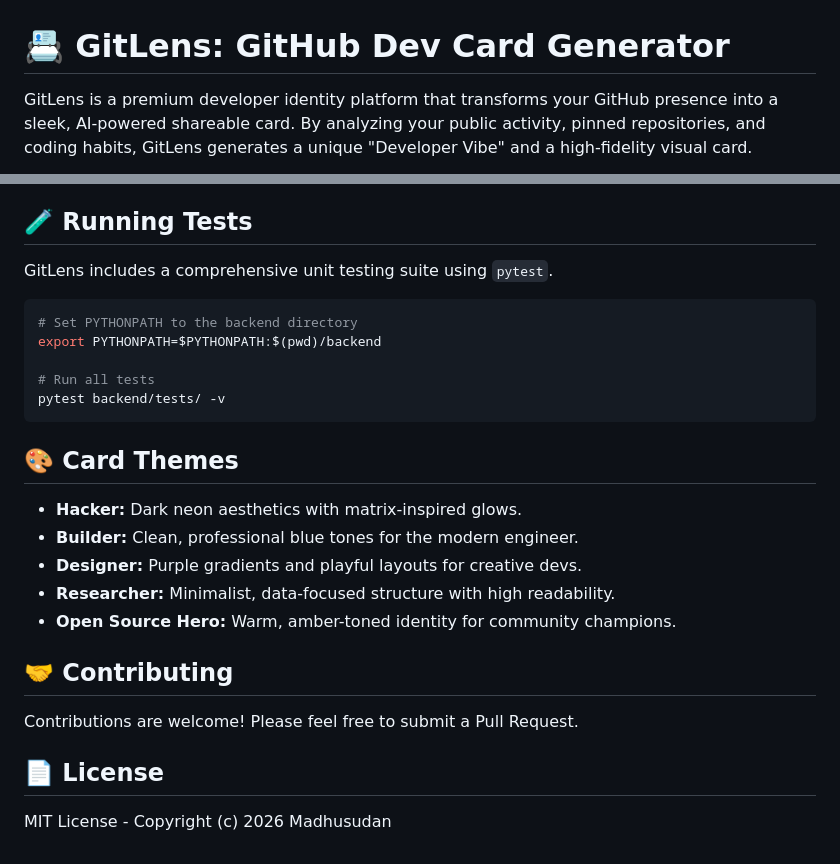
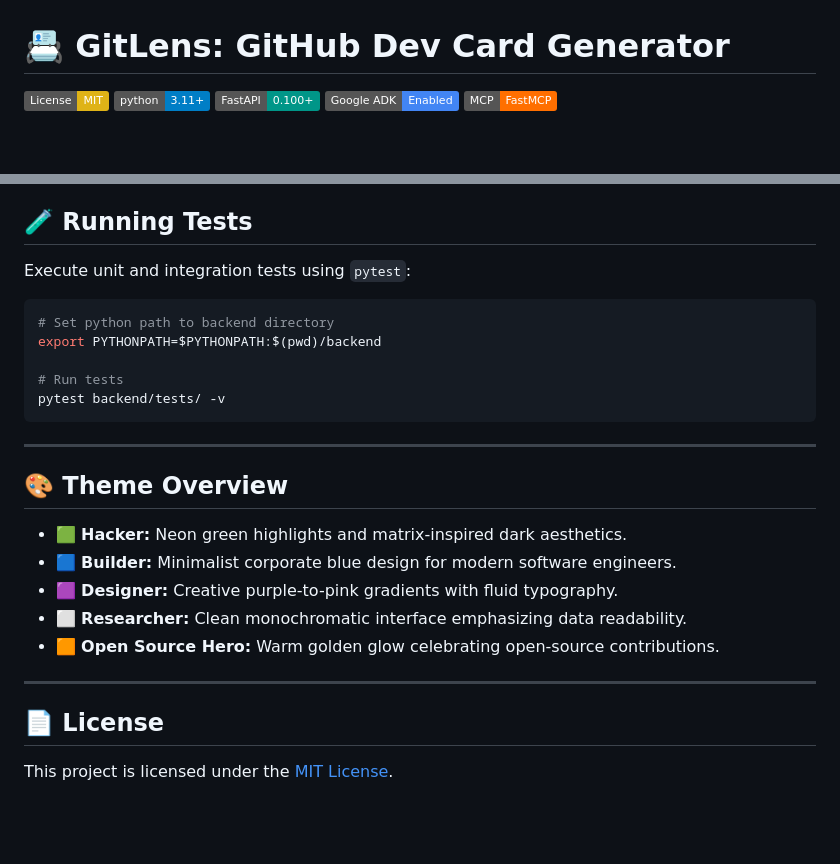
Before and after one commit to Madhusudan04337/GitLens, a Markdown page: README.md, 2 parts joined by grey strips. Rendered like a GitHub page; badges without logos; blank space fills up the shorter version.

````diff
--- a/README.md
+++ b/README.md
@@ -1,4 +1,8 @@
 # 📇 GitLens: GitHub Dev Card Generator
 
-GitLens is a premium developer identity platform that transforms your GitHub presence into a sleek, AI-powered shareable card. By analyzing your public activity, pinned repositories, and coding habits, GitLens generates a unique "Developer Vibe" and a high-fidelity visual card.
+[![License: MIT](https://img.shields.io/badge/License-MIT-yellow.svg)](https://opensource.org/licenses/MIT)
+[![Python 3.11+](https://img.shields.io/badge/python-3.11+-blue.svg)](https://www.python.org/downloads/)
+[![FastAPI](https://img.shields.io/badge/FastAPI-0.100+-009688.svg)](https://fastapi.tiangolo.com/)
+[![Google ADK](https://img.shields.io/badge/Google_ADK-Enabled-4285F4.svg)](https://github.com/google/adk)
+[![MCP](https://img.shields.io/badge/MCP-FastMCP-FF6F00.svg)](https://modelcontextprotocol.io/)
 
@@ -74,28 +176,28 @@ GitLens is a premium developer identity platform that transforms your GitHub pre
 
 ## 🧪 Running Tests
 
-GitLens includes a comprehensive unit testing suite using `pytest`.
+Execute unit and integration tests using `pytest`:
 
 ```bash
-# Set PYTHONPATH to the backend directory
+# Set python path to backend directory
 export PYTHONPATH=$PYTHONPATH:$(pwd)/backend
 
-# Run all tests
+# Run tests
 pytest backend/tests/ -v
 ```
 
-## 🎨 Card Themes
+---
 
--   **Hacker:** Dark neon aesthetics with matrix-inspired glows.
--   **Builder:** Clean, professional blue tones for the modern engineer.
--   **Designer:** Purple gradients and playful layouts for creative devs.
--   **Researcher:** Minimalist, data-focused structure with high readability.
--   **Open Source Hero:** Warm, amber-toned identity for community champions.
+## 🎨 Theme Overview
 
-## 🤝 Contributing
+- 🟩 **Hacker:** Neon green highlights and matrix-inspired dark aesthetics.
+- 🟦 **Builder:** Minimalist corporate blue design for modern software engineers.
+- 🟪 **Designer:** Creative purple-to-pink gradients with fluid typography.
+- ⬜ **Researcher:** Clean monochromatic interface emphasizing data readability.
+- 🟧 **Open Source Hero:** Warm golden glow celebrating open-source contributions.
 
-Contributions are welcome! Please feel free to submit a Pull Request.
+---
 
 ## 📄 License
 
-MIT License - Copyright (c) 2026 Madhusudan
+This project is licensed under the [MIT License](LICENSE).
````
Also changed, not shown: other parts of README.md (+149 -51 lines).
